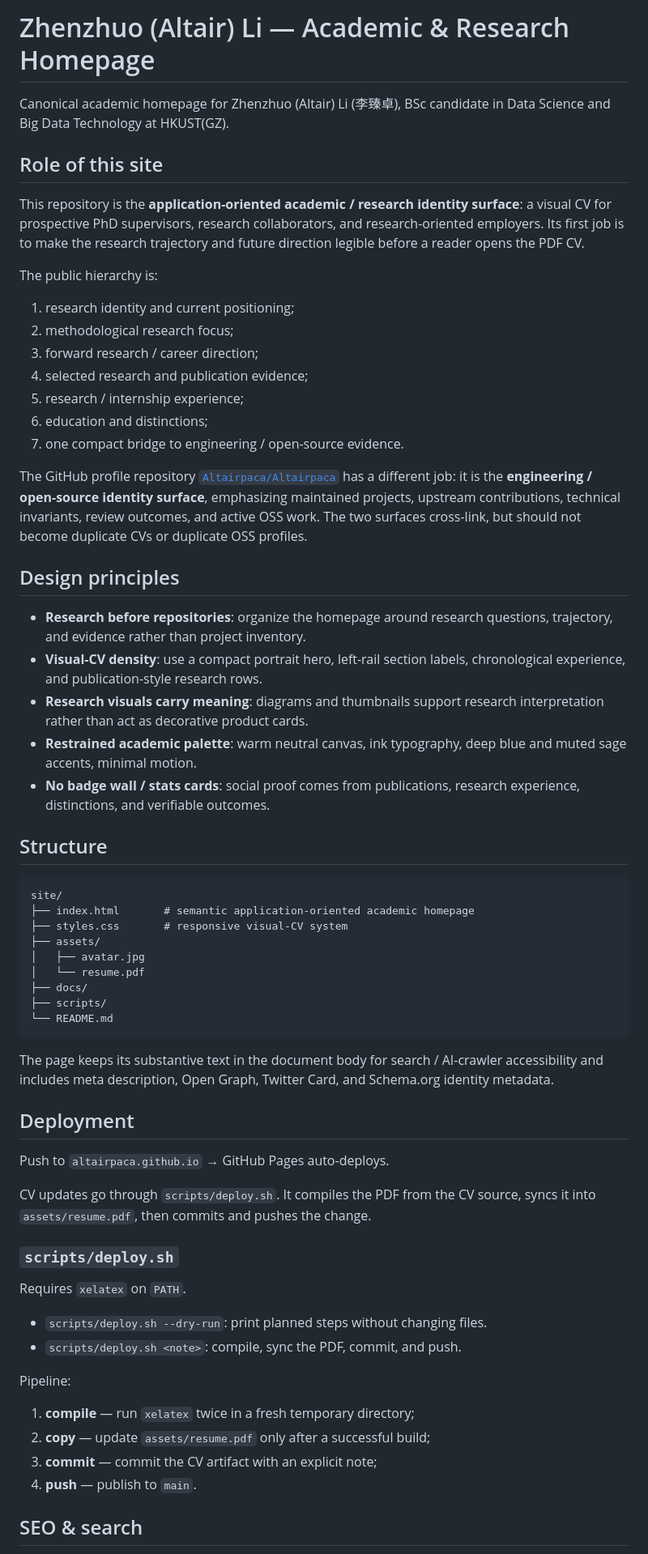
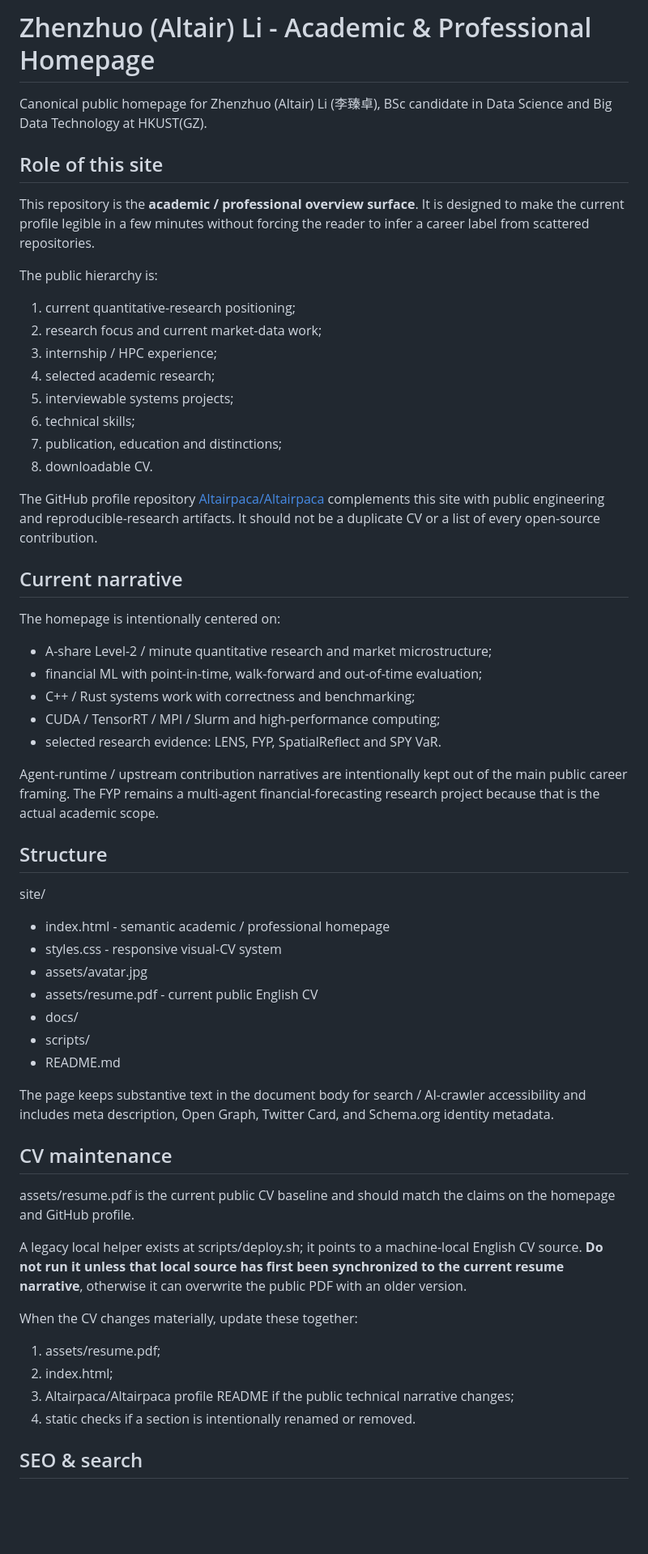
Before and after one commit to Altairpaca/altairpaca.github.io, a Markdown page: README.md, the part around one of its changes. Shown at 81% size. Drawn GitHub-style; blank space fills up the shorter version.

Commit message:
docs: redefine homepage around current resume narrative

````diff
--- a/README.md
+++ b/README.md
@@ -1,66 +1,61 @@
-# Zhenzhuo (Altair) Li — Academic & Research Homepage
+# Zhenzhuo (Altair) Li - Academic & Professional Homepage
 
-Canonical academic homepage for Zhenzhuo (Altair) Li (李臻卓), BSc candidate in Data Science and Big Data Technology at HKUST(GZ).
+Canonical public homepage for Zhenzhuo (Altair) Li (李臻卓), BSc candidate in Data Science and Big Data Technology at HKUST(GZ).
 
 ## Role of this site
 
-This repository is the **application-oriented academic / research identity surface**: a visual CV for prospective PhD supervisors, research collaborators, and research-oriented employers. Its first job is to make the research trajectory and future direction legible before a reader opens the PDF CV.
+This repository is the **academic / professional overview surface**. It is designed to make the current profile legible in a few minutes without forcing the reader to infer a career label from scattered repositories.
 
 The public hierarchy is:
 
-1. research identity and current positioning;
-2. methodological research focus;
-3. forward research / career direction;
-4. selected research and publication evidence;
-5. research / internship experience;
-6. education and distinctions;
-7. one compact bridge to engineering / open-source evidence.
+1. current quantitative-research positioning;
+2. research focus and current market-data work;
+3. internship / HPC experience;
+4. selected academic research;
+5. interviewable systems projects;
+6. technical skills;
+7. publication, education and distinctions;
+8. downloadable CV.
 
-The GitHub profile repository [`Altairpaca/Altairpaca`](https://github.com/Altairpaca/Altairpaca) has a different job: it is the **engineering / open-source identity surface**, emphasizing maintained projects, upstream contributions, technical invariants, review outcomes, and active OSS work. The two surfaces cross-link, but should not become duplicate CVs or duplicate OSS profiles.
+The GitHub profile repository [Altairpaca/Altairpaca](https://github.com/Altairpaca/Altairpaca) complements this site with public engineering and reproducible-research artifacts. It should not be a duplicate CV or a list of every open-source contribution.
 
-## Design principles
+## Current narrative
 
-- **Research before repositories**: organize the homepage around research questions, trajectory, and evidence rather than project inventory.
-- **Visual-CV density**: use a compact portrait hero, left-rail section labels, chronological experience, and publication-style research rows.
-- **Research visuals carry meaning**: diagrams and thumbnails support research interpretation rather than act as decorative product cards.
-- **Restrained academic palette**: warm neutral canvas, ink typography, deep blue and muted sage accents, minimal motion.
-- **No badge wall / stats cards**: social proof comes from publications, research experience, distinctions, and verifiable outcomes.
+The homepage is intentionally centered on:
+
+- A-share Level-2 / minute quantitative research and market microstructure;
+- financial ML with point-in-time, walk-forward and out-of-time evaluation;
+- C++ / Rust systems work with correctness and benchmarking;
+- CUDA / TensorRT / MPI / Slurm and high-performance computing;
+- selected research evidence: LENS, FYP, SpatialReflect and SPY VaR.
+
+Agent-runtime / upstream contribution narratives are intentionally kept out of the main public career framing. The FYP remains a multi-agent financial-forecasting research project because that is the actual academic scope.
 
 ## Structure
 
-```text
 site/
-├── index.html       # semantic application-oriented academic homepage
-├── styles.css       # responsive visual-CV system
-├── assets/
-│   ├── avatar.jpg
-│   └── resume.pdf
-├── docs/
-├── scripts/
-└── README.md
-```
+- index.html - semantic academic / professional homepage
+- styles.css - responsive visual-CV system
+- assets/avatar.jpg
+- assets/resume.pdf - current public English CV
+- docs/
+- scripts/
+- README.md
 
-The page keeps its substantive text in the document body for search / AI-crawler accessibility and includes meta description, Open Graph, Twitter Card, and Schema.org identity metadata.
+The page keeps substantive text in the document body for search / AI-crawler accessibility and includes meta description, Open Graph, Twitter Card, and Schema.org identity metadata.
 
-## Deployment
+## CV maintenance
 
-Push to `altairpaca.github.io` → GitHub Pages auto-deploys.
+assets/resume.pdf is the current public CV baseline and should match the claims on the homepage and GitHub profile.
 
-CV updates go through `scripts/deploy.sh`. It compiles the PDF from the CV source, syncs it into `assets/resume.pdf`, then commits and pushes the change.
+A legacy local helper exists at scripts/deploy.sh; it points to a machine-local English CV source. **Do not run it unless that local source has first been synchronized to the current resume narrative**, otherwise it can overwrite the public PDF with an older version.
 
-### `scripts/deploy.sh`
+When the CV changes materially, update these together:
 
-Requires `xelatex` on `PATH`.
-
-- `scripts/deploy.sh --dry-run`: print planned steps without changing files.
-- `scripts/deploy.sh <note>`: compile, sync the PDF, commit, and push.
-
-Pipeline:
-
-1. **compile** — run `xelatex` twice in a fresh temporary directory;
-2. **copy** — update `assets/resume.pdf` only after a successful build;
-3. **commit** — commit the CV artifact with an explicit note;
-4. **push** — publish to `main`.
+1. assets/resume.pdf;
+2. index.html;
+3. Altairpaca/Altairpaca profile README if the public technical narrative changes;
+4. static checks if a section is intentionally renamed or removed.
 
 ## SEO & search
 
````
Also changed, not shown: other parts of README.md (+7 -6 lines).
